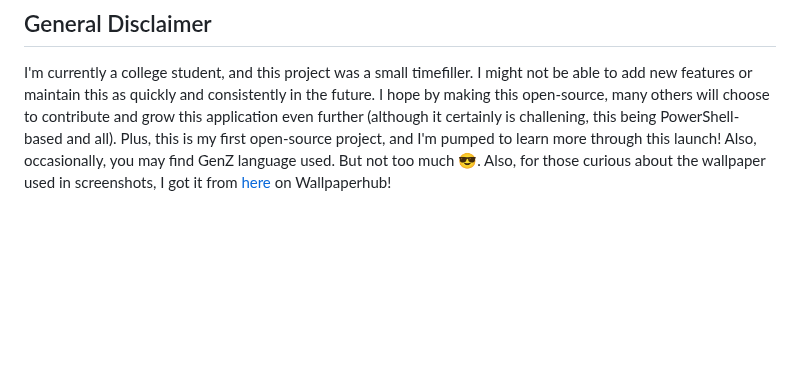
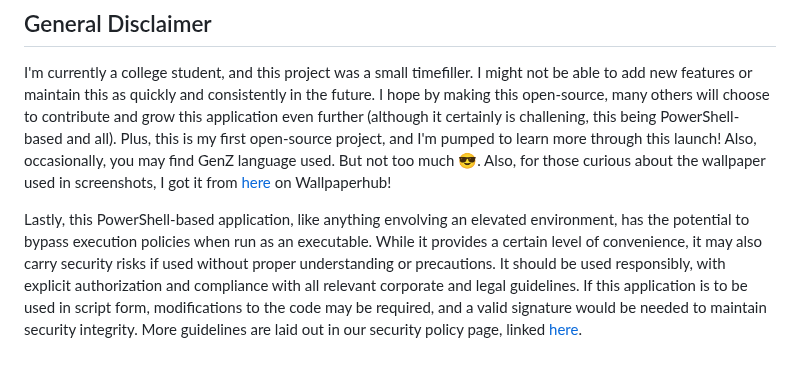
Before and after one commit to eliweitzman/EnterpriseTechTool, a Markdown page: README.md, the part around the change. Drawn GitHub-style; blank space fills up the shorter version.

Commit message:
Update README.md
Added additional notes

Signed-off-by: Eli Weitzman <22529819+eliweitzman@users.noreply.github.com>

```diff
--- a/README.md
+++ b/README.md
@@ -95,3 +95,5 @@ This code is provided under a [BSD-3-Clause License]( https://opensource.org/lic
 
 ## General Disclaimer
 I'm currently a college student, and this project was a small timefiller. I might not be able to add new features or maintain this as quickly and consistently in the future. I hope by making this open-source, many others will choose to contribute and grow this application even further (although it certainly is challening, this being PowerShell-based and all). Plus, this is my first open-source project, and I'm pumped to learn more through this launch! Also, occasionally, you may find GenZ language used. But not too much 😎. Also, for those curious about the wallpaper used in screenshots, I got it from [here](https://www.wallpaperhub.app/wallpapers/7437) on Wallpaperhub!
+
+Lastly, this PowerShell-based application, like anything envolving an elevated environment, has the potential to bypass execution policies when run as an executable. While it provides a certain level of convenience, it may also carry security risks if used without proper understanding or precautions. It should be used responsibly, with explicit authorization and compliance with all relevant corporate and legal guidelines. If this application is to be used in script form, modifications to the code may be required, and a valid signature would be needed to maintain security integrity. More guidelines are laid out in our security policy page, linked [here](https://github.com/eliweitzman/EnterpriseTechTool/blob/main/.github/SECURITY.md).
```
